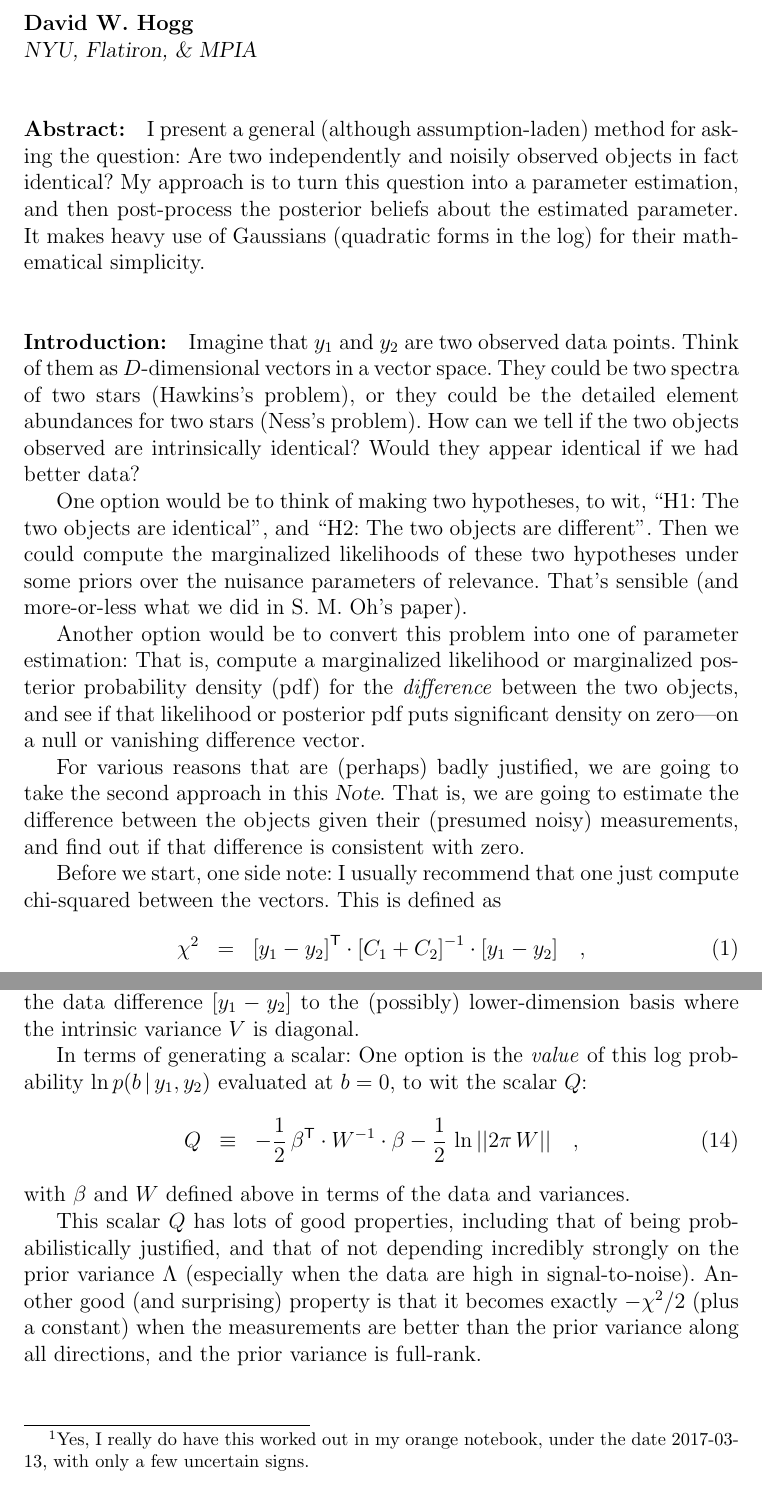
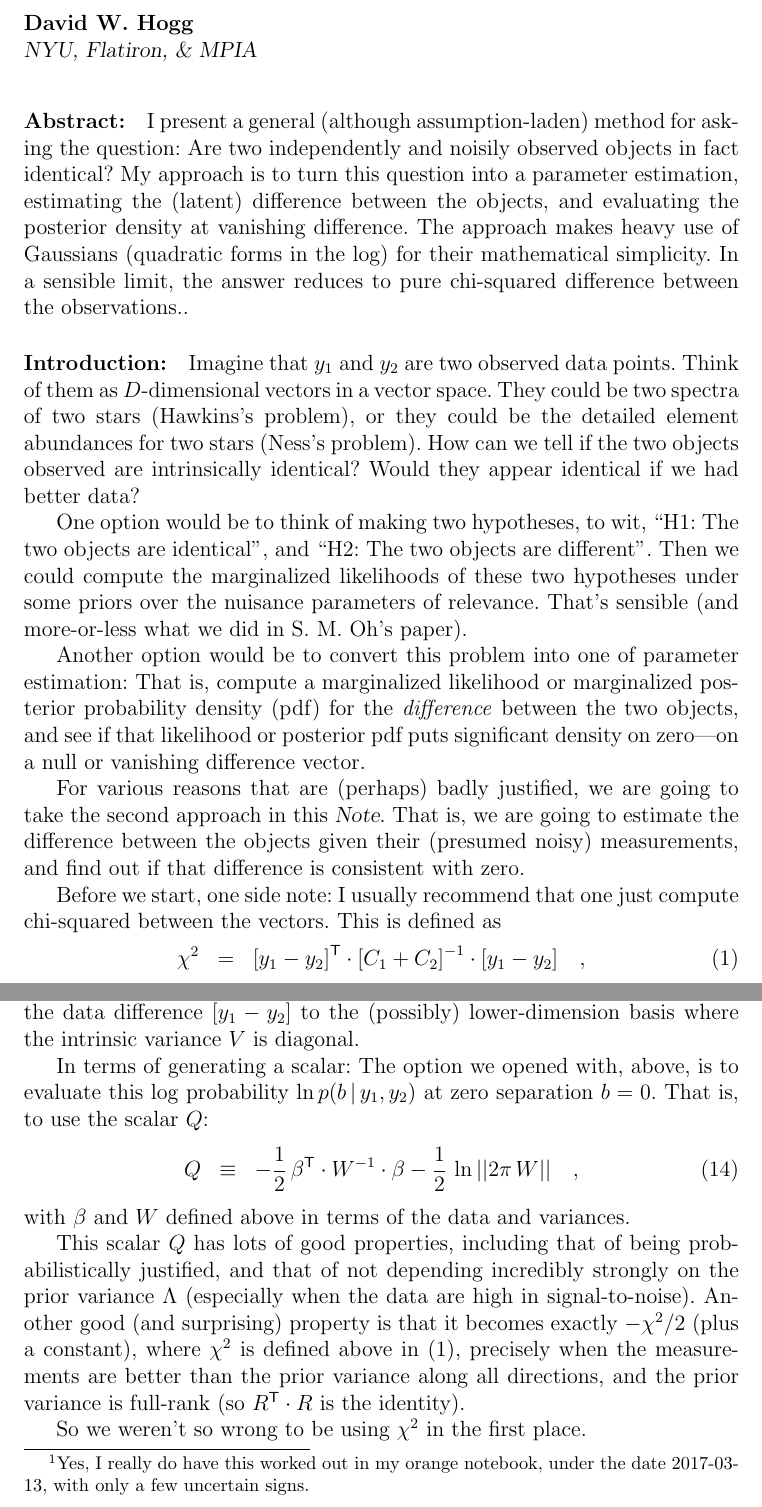
Before and after one commit to davidwhogg/Similarity, a LaTeX document (notes/similarity.tex): two parts of pages 1 and 4 of 4, joined at a grey line, cut so that both start at the same text. Compiled offline with pdfLaTeX.

Commit message:
abstract and conclusion tweaks

```diff
--- a/notes/similarity.tex
+++ b/notes/similarity.tex
@@ -25,11 +25,11 @@
 I present a general (although assumption-laden) method for asking the
 question: Are two independently and noisily observed objects in fact
 identical? My approach is to turn this question into a parameter
-estimation, and then post-process the posterior beliefs about the
-estimated parameter. It makes heavy use of Gaussians (quadratic forms
-in the log) for their mathematical simplicity.
-
-\bigskip
+estimation, estimating the (latent) difference between the objects,
+and evaluating the posterior density at vanishing difference. The
+approach makes heavy use of Gaussians (quadratic forms in the log) for
+their mathematical simplicity. In a sensible limit, the answer reduces
+to pure chi-squared difference between the observations..
 
 \paragraph{Introduction:}
 Imagine that $y_1$ and $y_2$ are two observed data points. Think of
@@ -64,6 +64,7 @@ compute chi-squared between the vectors. This is defined as
 \begin{eqnarray}
 \chi^2 &=&
 \transpose{[y_1 - y_2]}\cdot\inverse{[C_1 + C_2]}\cdot [y_1 - y_2] \quad ,
+\label{eq:chisquared}
 \end{eqnarray}
 where, implicitly, $y_1$ and $y_2$ are $D$-dimensional column vectors,
 and $C_1$ and $C_2$ are the $D\times D$ covariance matrices that
@@ -189,9 +190,9 @@ with the operator $W\cdot\transpose{R}\cdot\inverse{C}$ projecting the
 data difference $[y_1-y_2]$ to the (possibly) lower-dimension basis
 where the intrinsic variance $V$ is diagonal.
 
-In terms of generating a scalar: One option is the \emph{value} of
-this log probability $\ln p(b\given y_1,y_2)$ evaluated at $b=0$, to
-wit the scalar $Q$:
+In terms of generating a scalar: The option we opened with, above, is
+to evaluate this log probability $\ln p(b\given y_1,y_2)$ at zero
+separation $b=0$. That is, to use the scalar $Q$:
 \begin{eqnarray}
 Q &\equiv&
   -\frac{1}{2}\,\transpose{\beta}\cdot\inverse{W}\cdot\beta
@@ -203,8 +204,12 @@ This scalar $Q$ has lots of good properties, including that of being
 probabilistically justified, and that of not depending incredibly
 strongly on the prior variance $\Lambda$ (especially when the data are
 high in signal-to-noise). Another good (and surprising) property is
-that it becomes exactly $-\chi^2/2$ (plus a constant) when the
+that it becomes exactly $-\chi^2/2$ (plus a constant), where $\chi^2$
+is defined above in (\ref{eq:chisquared}), precisely when the
 measurements are better than the prior variance along all directions,
-and the prior variance is full-rank.
+and the prior variance is full-rank (so $\transpose{R}\cdot R$ is the
+identity).
+
+So we weren't so wrong to be using $\chi^2$ in the first place.
 
 \end{document}
```
